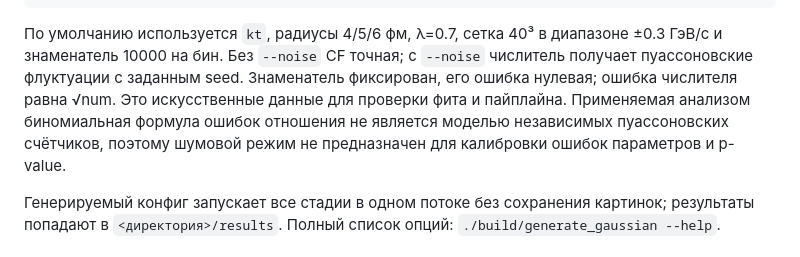
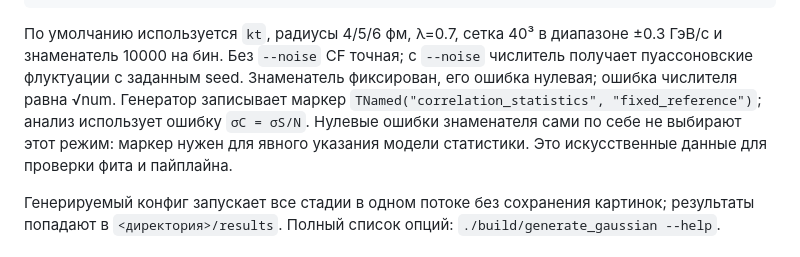
Before and after one commit to TemirB/cf_maker, a Markdown page: README.md, the part around one of its changes. GitHub-like rendering.

```diff
--- a/README.md
+++ b/README.md
@@ -132,10 +153,10 @@ C(q) = 1 + lambda * exp(-(R_out²*q_out² + R_side²*q_side² + R_long²*q_long
 в диапазоне ±0.3 ГэВ/c и знаменатель 10000 на бин. Без `--noise` CF точная;
 с `--noise` числитель получает пуассоновские флуктуации с заданным seed.
 Знаменатель фиксирован, его ошибка нулевая; ошибка числителя равна √num.
-Это искусственные данные для проверки фита и пайплайна. Применяемая анализом
-биномиальная формула ошибок отношения не является моделью независимых
-пуассоновских счётчиков, поэтому шумовой режим не предназначен для калибровки
-ошибок параметров и p-value.
+Генератор записывает маркер `TNamed("correlation_statistics", "fixed_reference")`;
+анализ использует ошибку `σC = σS/N`. Нулевые ошибки знаменателя сами по себе
+не выбирают этот режим: маркер нужен для явного указания модели статистики.
+Это искусственные данные для проверки фита и пайплайна.
 
 Генерируемый конфиг запускает все стадии в одном потоке без сохранения картинок;
 результаты попадают в `<директория>/results`. Полный список опций:
```
Also changed, not shown: other parts of README.md (+45 -2 lines), docs/review-2026-10-03.md (+3 -0 lines), docs/review-fixes-2026-10-03.md (added, +49 -0 lines).
